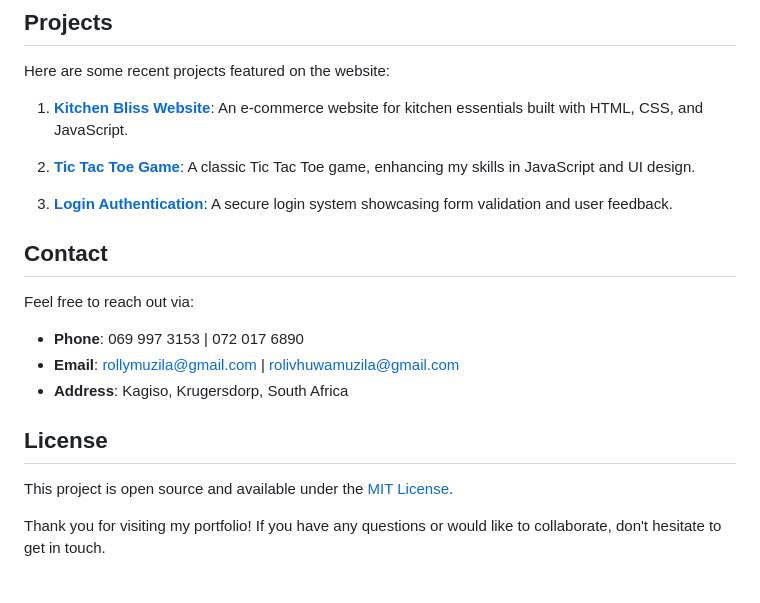
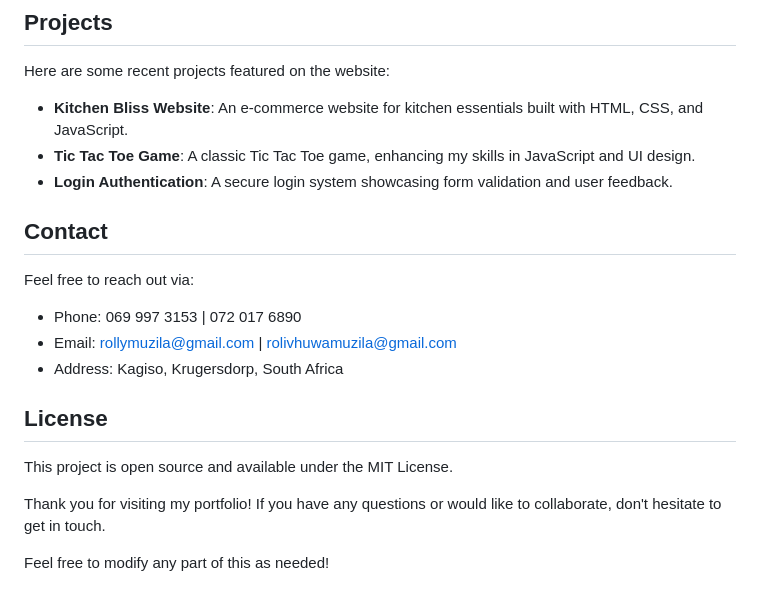
Before and after one commit to RolivhuwaMuzila/Roli-s-Portfolio, a Markdown page: README.md, the part around one of its changes. Rendered like a GitHub page.

```diff
--- a/README.md
+++ b/README.md
@@ -67,21 +63,17 @@ To debug JavaScript, open the Run and Debug panel on the left sidebar, then sele
 Here are some recent projects featured on the website:
-
-1. **[Kitchen Bliss Website](https://github.com/RolivhuwaMuzila/Kitchen-Bliss-Website.git)**: An e-commerce website for kitchen essentials built with HTML, CSS, and JavaScript.
-
-2. **[Tic Tac Toe Game](https://github.com/RolivhuwaMuzila/Tic-toe.git)**: A classic Tic Tac Toe game, enhancing my skills in JavaScript and UI design.
-
-3. **[Login Authentication](https://github.com/RolivhuwaMuzila/Login-Authentication.git)**: A secure login system showcasing form validation and user feedback.
+- **Kitchen Bliss Website**: An e-commerce website for kitchen essentials built with HTML, CSS, and JavaScript.
+- **Tic Tac Toe Game**: A classic Tic Tac Toe game, enhancing my skills in JavaScript and UI design.
+- **Login Authentication**: A secure login system showcasing form validation and user feedback.
 
 ## Contact
-
 Feel free to reach out via:
-
-- **Phone**: 069 997 3153 | 072 017 6890
-- **Email**: [rollymuzila@gmail.com](mailto:rollymuzila@gmail.com) | [rolivhuwamuzila@gmail.com](mailto:rolivhuwamuzila@gmail.com)
-- **Address**: Kagiso, Krugersdorp, South Africa
+- Phone: 069 997 3153 | 072 017 6890
+- Email: rollymuzila@gmail.com | rolivhuwamuzila@gmail.com
+- Address: Kagiso, Krugersdorp, South Africa
 
 ## License
-
-This project is open source and available under the [MIT License](LICENSE).
+This project is open source and available under the MIT License.
 
 Thank you for visiting my portfolio! If you have any questions or would like to collaborate, don't hesitate to get in touch.
+
+Feel free to modify any part of this as needed!
```
Also changed, not shown: other parts of README.md (+23 -27 lines).
